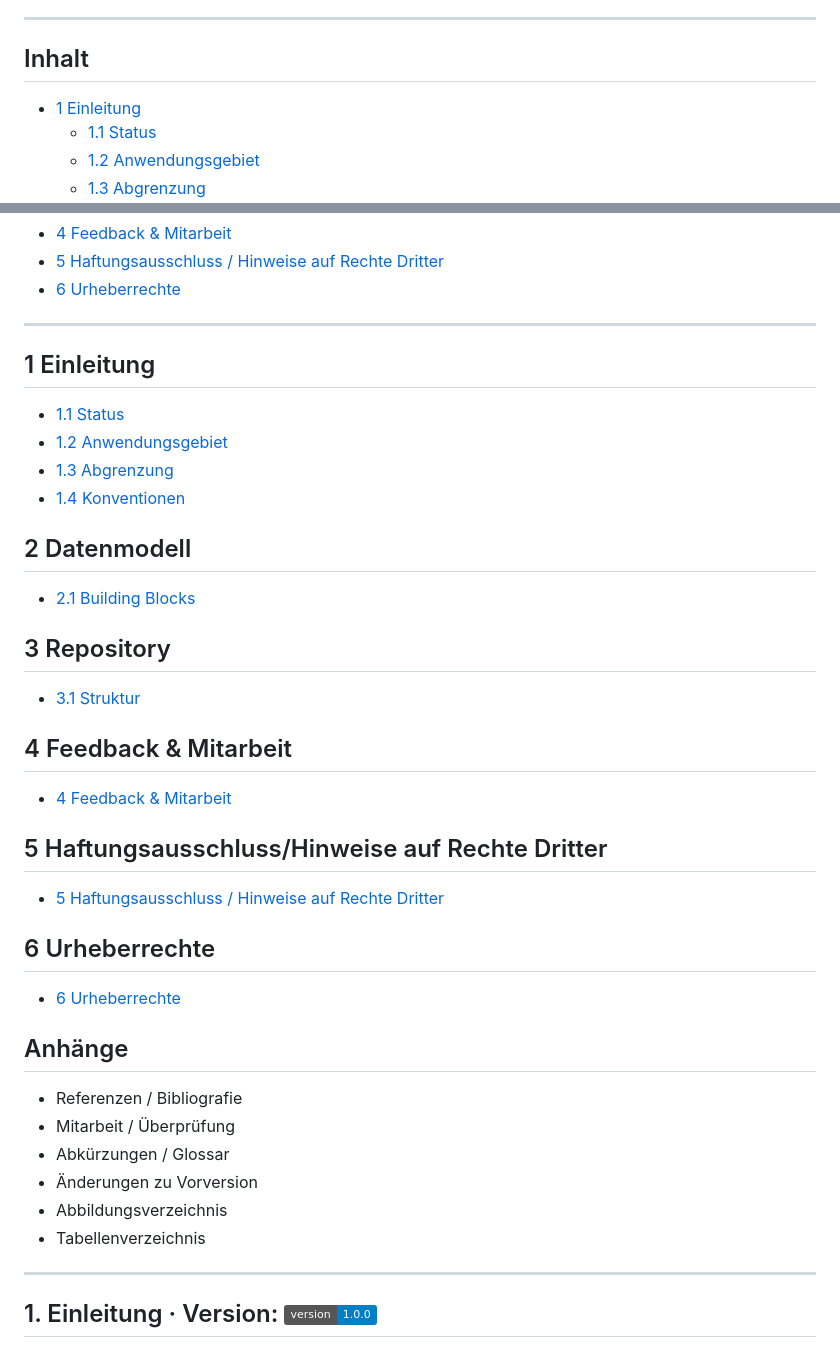
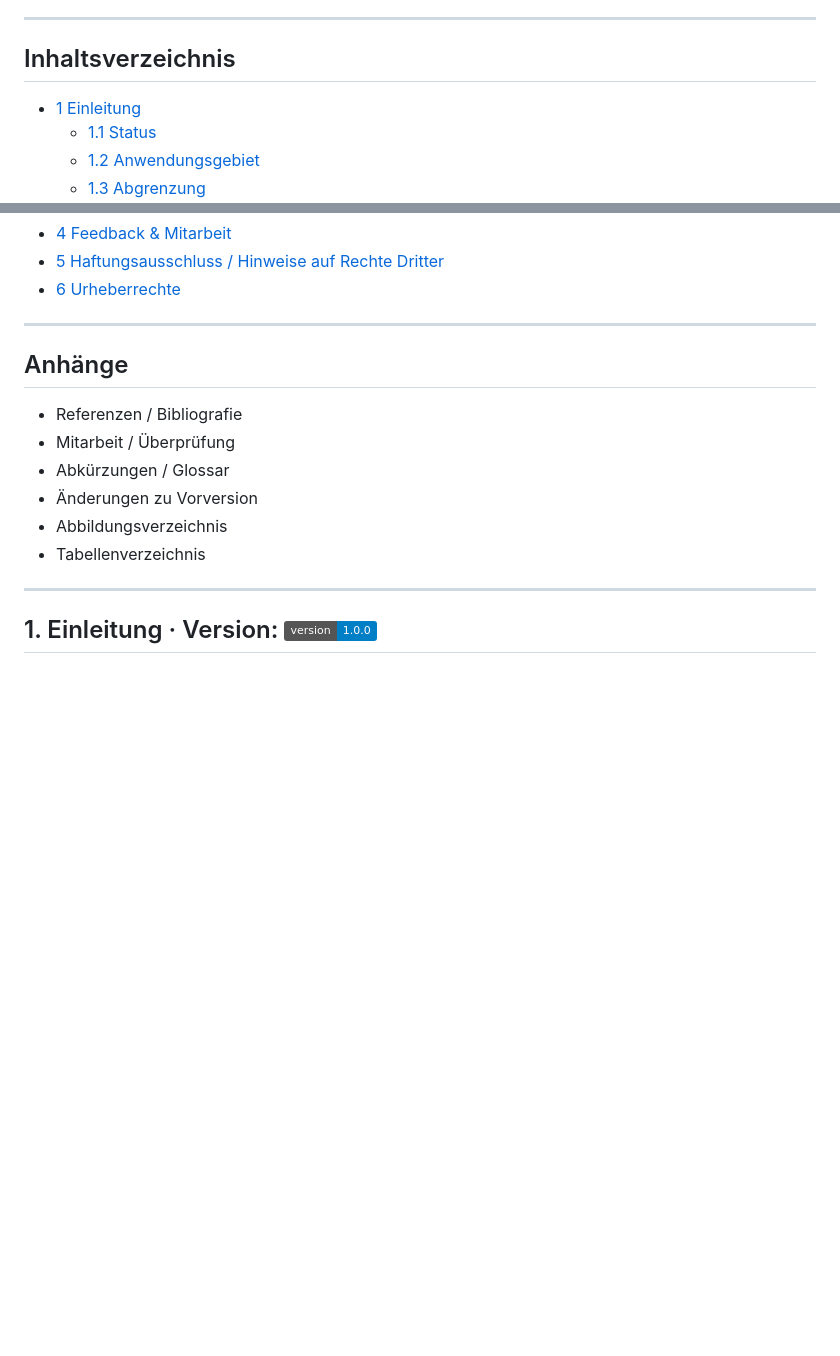
Before and after one commit to etemizab/ech-schnittstellenstandard, a Markdown page: README.md, 2 parts joined by grey strips. Drawn GitHub-style; badges without logos; blank space fills up the shorter version.

Commit message:
Revise README with updated contents and structure
Updated the table of contents and removed sections.

```diff
--- a/README.md
+++ b/README.md
@@ -14,7 +14,7 @@ Der Fokus liegt auf:
 
 ---
 
-## Inhalt
+## Inhaltsverzeichnis
 
 - [1 Einleitung](#1-einleitung)
   - [1.1 Status](#1-1-status)
@@ -31,32 +31,6 @@ Der Fokus liegt auf:
 
 ---
 
-## 1 Einleitung
-- [1.1 Status](#1-1-Status)
-- [1.2 Anwendungsgebiet](#1-2-Anwendungsgebiet)
-- [1.3 Abgrenzung](#1-3-Abgrenzung)
-- [1.4 Konventionen](#1-4-Konventionen)
-
-## 2 Datenmodell
-
-- [2.1 Building Blocks](#2-1-building-blocks)
-
-## 3 Repository
-
-- [3.1 Struktur](#3-1-struktur)
-
-## 4 Feedback & Mitarbeit
-
-- [4 Feedback & Mitarbeit](#4-feedback-mitarbeit)
-
-
-## 5 Haftungsausschluss/Hinweise auf Rechte Dritter
-- [5 Haftungsausschluss / Hinweise auf Rechte Dritter](#5-haftungsausschluss)
-
-
-
-## 6 Urheberrechte
-- [6 Urheberrechte](#6-Urheberrechte)
 
 ## Anhänge
 - Referenzen / Bibliografie
```
